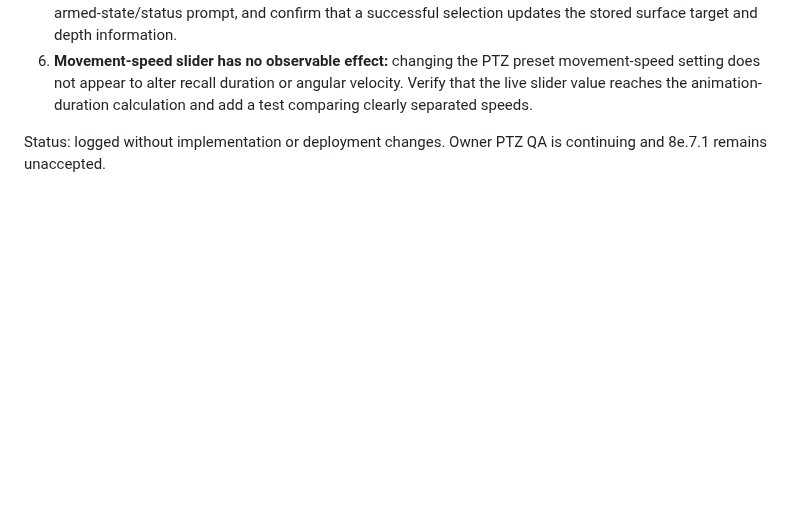
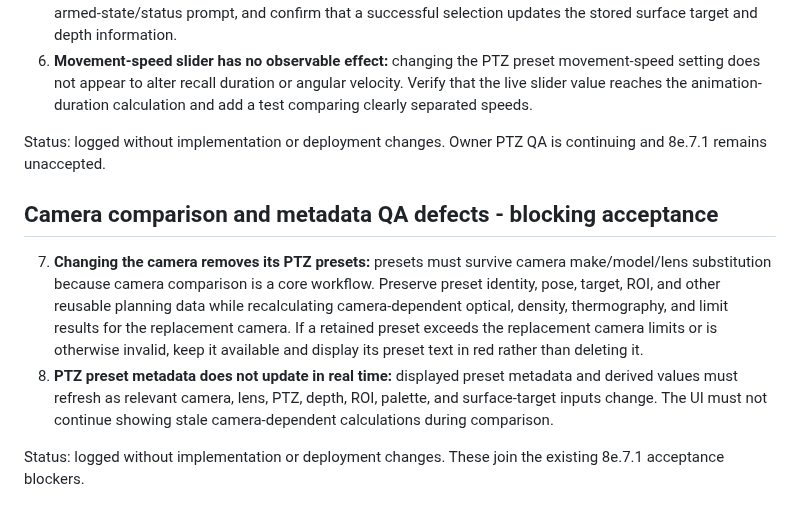
Before and after one commit to felipegbir/3D-CCTV-Simulator, a Markdown page: releases/8e.7.1.md, the part around the change. Drawn GitHub-style; blank space fills up the shorter version.

Commit message:
Log camera comparison PTZ QA blockers

```diff
--- a/releases/8e.7.1.md
+++ b/releases/8e.7.1.md
@@ -65,3 +65,9 @@ Status: logged, not yet corrected. Owner is continuing PTZ preset QA. Do not sea
 6. **Movement-speed slider has no observable effect:** changing the PTZ preset movement-speed setting does not appear to alter recall duration or angular velocity. Verify that the live slider value reaches the animation-duration calculation and add a test comparing clearly separated speeds.
 
 Status: logged without implementation or deployment changes. Owner PTZ QA is continuing and 8e.7.1 remains unaccepted.
+## Camera comparison and metadata QA defects - blocking acceptance
+
+7. **Changing the camera removes its PTZ presets:** presets must survive camera make/model/lens substitution because camera comparison is a core workflow. Preserve preset identity, pose, target, ROI, and other reusable planning data while recalculating camera-dependent optical, density, thermography, and limit results for the replacement camera. If a retained preset exceeds the replacement camera limits or is otherwise invalid, keep it available and display its preset text in red rather than deleting it.
+8. **PTZ preset metadata does not update in real time:** displayed preset metadata and derived values must refresh as relevant camera, lens, PTZ, depth, ROI, palette, and surface-target inputs change. The UI must not continue showing stale camera-dependent calculations during comparison.
+
+Status: logged without implementation or deployment changes. These join the existing 8e.7.1 acceptance blockers.
```
Also changed, not shown: AUDIT_8E.md (+3 -0 lines).
